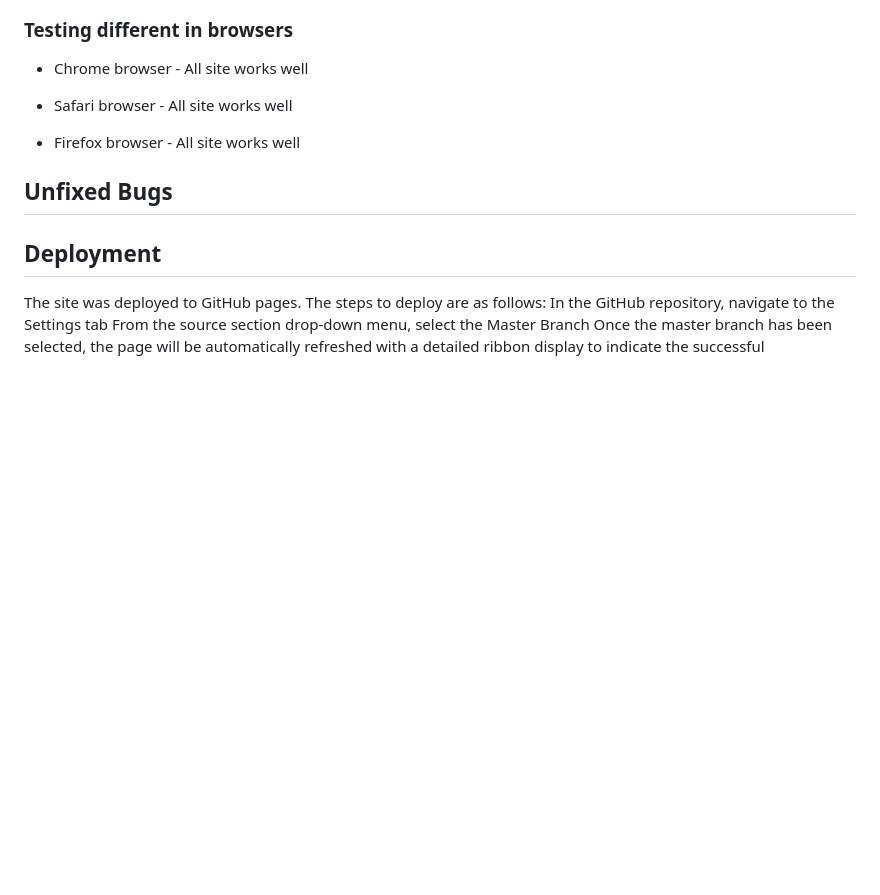
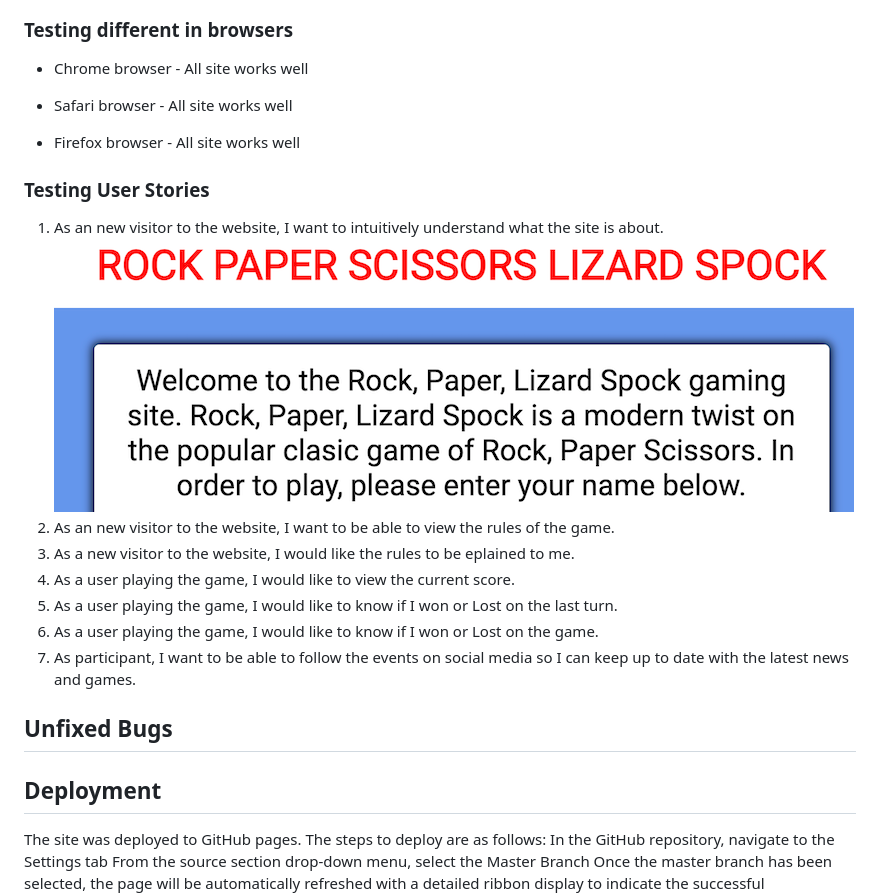
Before and after one commit to Steven-Dawson18/Rock-Paper-Scissors-Spock-Reloaded, a Markdown page: README.md, the part around the change. Rendered like a GitHub page; pictures changed too: assets/images/opening-page.png (added); blank space fills up the shorter version.

Commit message:
Add testing user stories info

```diff
--- a/README.md
+++ b/README.md
@@ -77,6 +77,15 @@ The most complex function has a cyclomatic complexity value of 26 while the medi
 
 * Firefox browser - All site works well
 
+### Testing User Stories
+1. As an new visitor to the website, I want to intuitively understand what the site is about.
+![Opening Page](assets/images/opening-page.png)
+2. As an new visitor to the website, I want to be able to view the rules of the game.
+3. As a new visitor to the website, I would like the rules to be eplained to me.
+4. As a user playing the game, I would like to view the current score.
+5. As a user playing the game, I would like to know if I won or Lost on the last turn.
+6. As a user playing the game, I would like to know if I won or Lost on the game.
+7. As participant, I want to be able to follow the events on social media so I can keep up to date with the latest news and games.
 
 ## Unfixed Bugs
 
```
